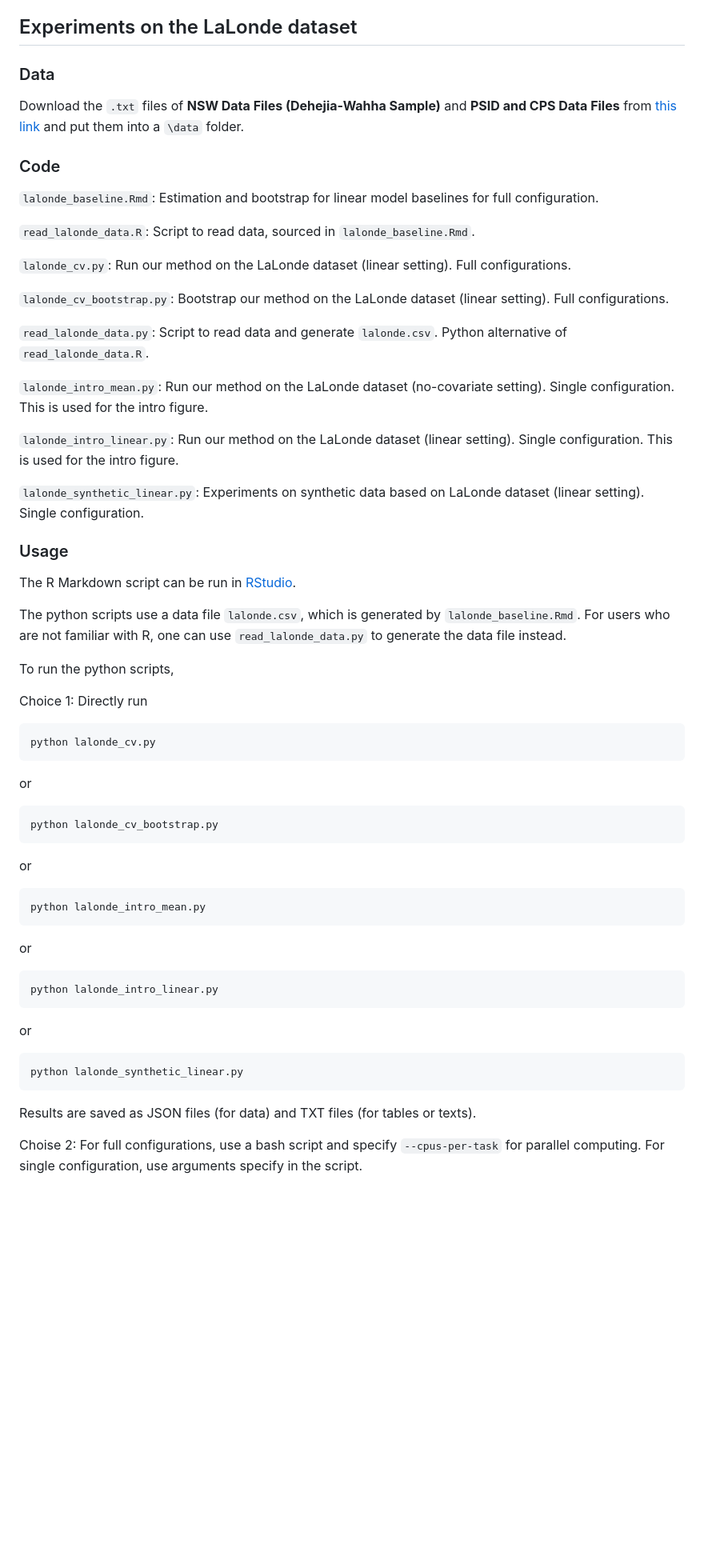
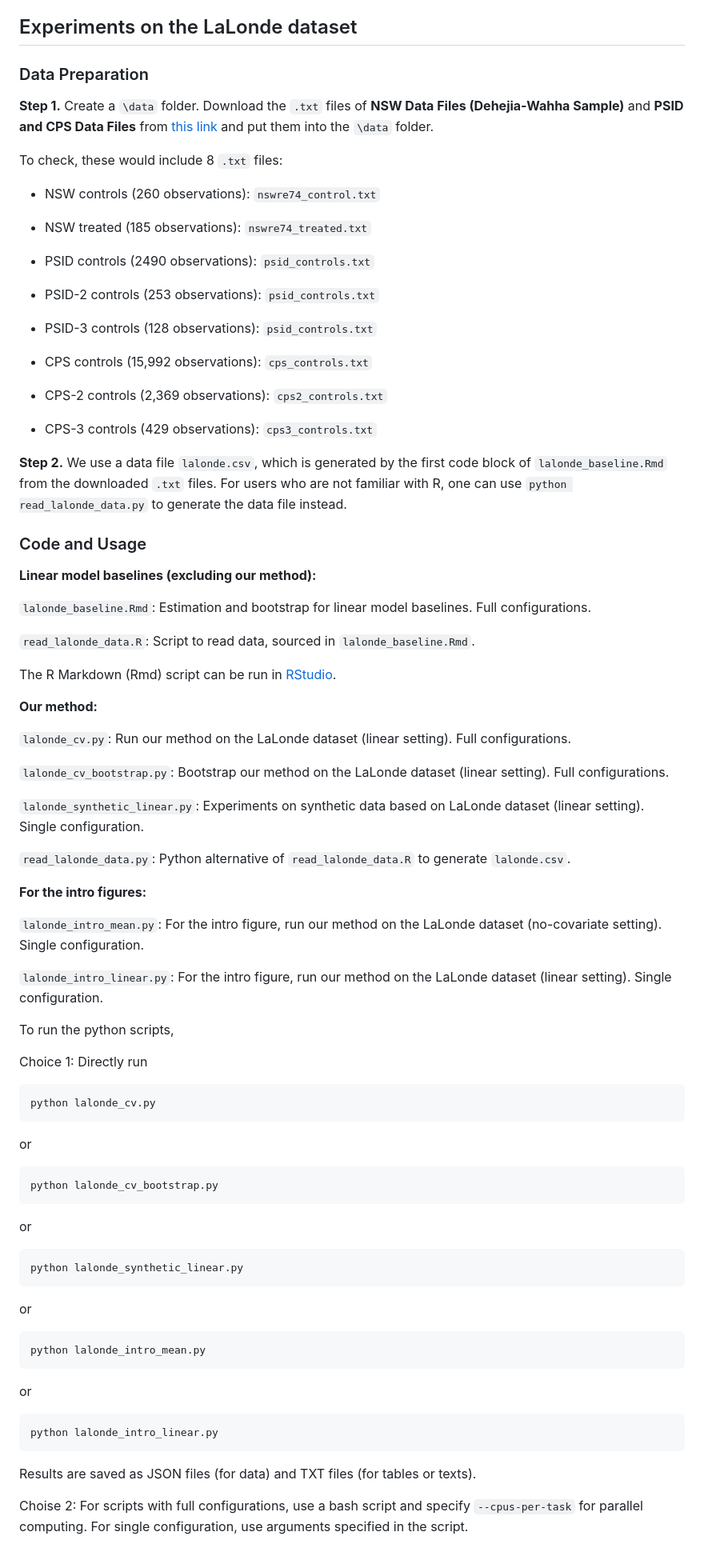
Before and after one commit to xyang23/cross_validated_causal, a Markdown page: README.md, the part around the change printed below. Shown: that part at 80% size. GitHub-like rendering; blank space fills up the shorter version.

Commit message:
improve lalonde readme

````diff
--- a/README.md
+++ b/README.md
@@ -56,32 +57,55 @@ Results are saved as JSON files (for data) and PDF files (for figures). Detailed
 
 
 ## Experiments on the LaLonde dataset
-### Data
-Download the ``.txt`` files of **NSW Data Files (Dehejia-Wahha Sample)** and **PSID and CPS Data Files** from [this link](http://users.nber.org/~rdehejia/nswdata2.html) and put them into a ``\data`` folder.
+### Data Preparation
+**Step 1.** Create a ``\data`` folder. Download the ``.txt`` files of **NSW Data Files (Dehejia-Wahha Sample)** and **PSID and CPS Data Files** from [this link](http://users.nber.org/~rdehejia/nswdata2.html) and put them into the ``\data`` folder.
 
-### Code
+To check, these would include 8 ``.txt`` files:
 
-``lalonde_baseline.Rmd``: Estimation and bootstrap for linear model baselines for full configuration.
+- NSW controls (260 observations): ``nswre74_control.txt``
+
+- NSW treated (185 observations): ``nswre74_treated.txt``
+
+- PSID controls (2490 observations): ``psid_controls.txt``
+
+- PSID-2 controls (253 observations): ``psid_controls.txt``
+
+- PSID-3 controls (128 observations): ``psid_controls.txt``
+
+- CPS controls (15,992 observations): ``cps_controls.txt``
+
+- CPS-2 controls (2,369 observations): ``cps2_controls.txt``
+
+- CPS-3 controls (429 observations): ``cps3_controls.txt``
+
+**Step 2.** We use a data file ``lalonde.csv``, which is generated by the first code block of ``lalonde_baseline.Rmd`` from the downloaded ``.txt`` files. For users who are not familiar with R, one can use ``python read_lalonde_data.py`` to generate the data file instead.
+
+
+### Code and Usage
+
+**Linear model baselines (excluding our method):**
+
+``lalonde_baseline.Rmd``: Estimation and bootstrap for linear model baselines. Full configurations.
 
 ``read_lalonde_data.R``: Script to read data, sourced in ``lalonde_baseline.Rmd``.
+
+The R Markdown (Rmd) script can be run in [RStudio](https://rmarkdown.rstudio.com/lesson-2.html).
+
+**Our method:**
 
 ``lalonde_cv.py``: Run our method on the LaLonde dataset (linear setting). Full configurations.
 
 ``lalonde_cv_bootstrap.py``: Bootstrap our method on the LaLonde dataset (linear setting). Full configurations.
 
-``read_lalonde_data.py``: Script to read data and generate ``lalonde.csv``. Python alternative of ``read_lalonde_data.R``.
-
-``lalonde_intro_mean.py``: Run our method on the LaLonde dataset (no-covariate setting). Single configuration. This is used for the intro figure.
-
-``lalonde_intro_linear.py``: Run our method on the LaLonde dataset (linear setting). Single configuration. This is used for the intro figure.
-
 ``lalonde_synthetic_linear.py``: Experiments on synthetic data based on LaLonde dataset (linear setting). Single configuration.
 
-### Usage
+``read_lalonde_data.py``: Python alternative of ``read_lalonde_data.R`` to generate ``lalonde.csv``.
 
-The R Markdown script can be run in [RStudio](https://rmarkdown.rstudio.com/lesson-2.html).
+**For the intro figures:**
 
-The python scripts use a data file ``lalonde.csv``, which is generated by ``lalonde_baseline.Rmd``. For users who are not familiar with R, one can use ``read_lalonde_data.py`` to generate the data file instead.
+``lalonde_intro_mean.py``: For the intro figure, run our method on the LaLonde dataset (no-covariate setting). Single configuration.
+
+``lalonde_intro_linear.py``: For the intro figure, run our method on the LaLonde dataset (linear setting). Single configuration.
 
 To run the python scripts,
 
@@ -95,16 +119,17 @@ python lalonde_cv_bootstrap.py
 ```
 or
 ```
+python lalonde_synthetic_linear.py
+```
+or
+```
 python lalonde_intro_mean.py
 ```
 or
 ```
 python lalonde_intro_linear.py
 ```
-or
-```
-python lalonde_synthetic_linear.py
-```
+
 Results are saved as JSON files (for data) and TXT files (for tables or texts).
 
-Choise 2: For full configurations, use a bash script and specify ``--cpus-per-task`` for parallel computing. For single configuration, use arguments specify in the script.
+Choise 2: For scripts with full configurations, use a bash script and specify ``--cpus-per-task`` for parallel computing. For single configuration, use arguments specified in the script.
````
Also changed, not shown: other parts of README.md (+2 -1 lines).
